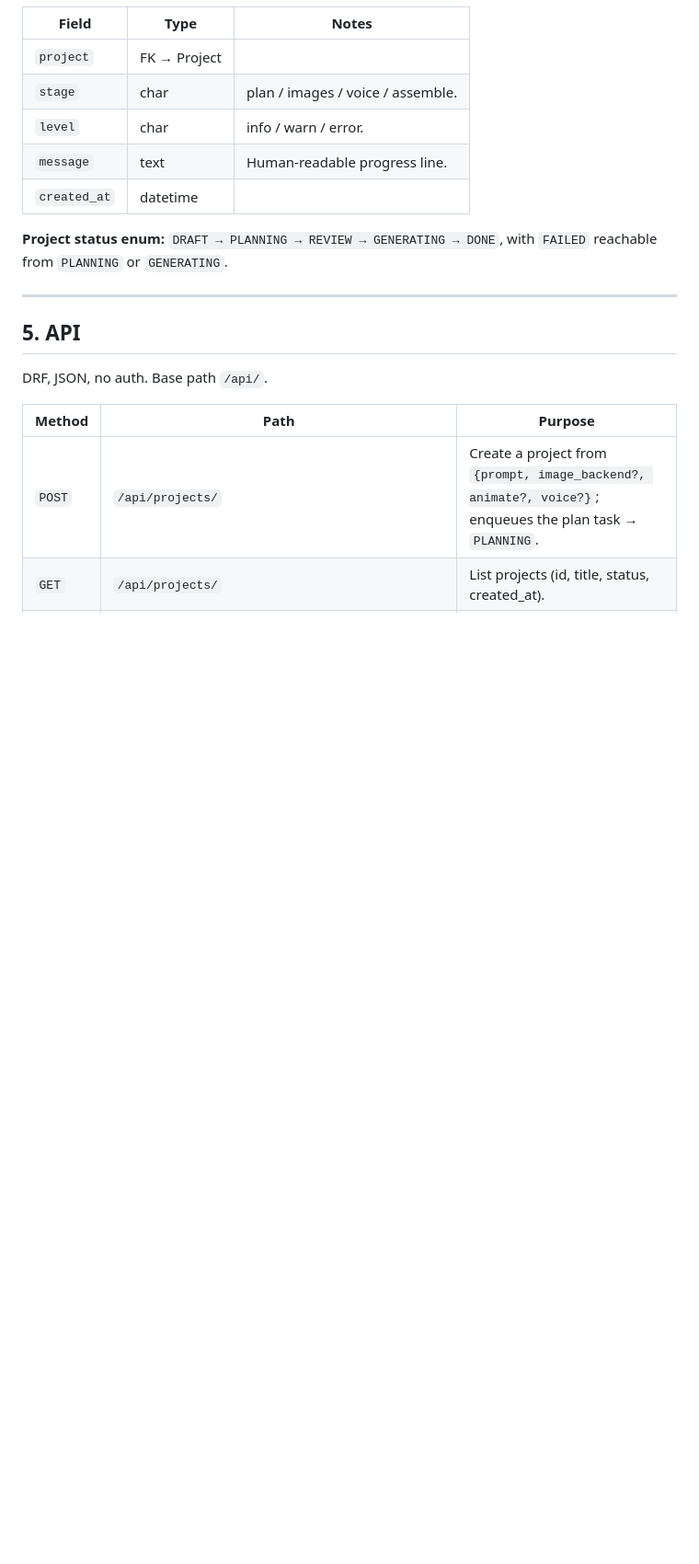
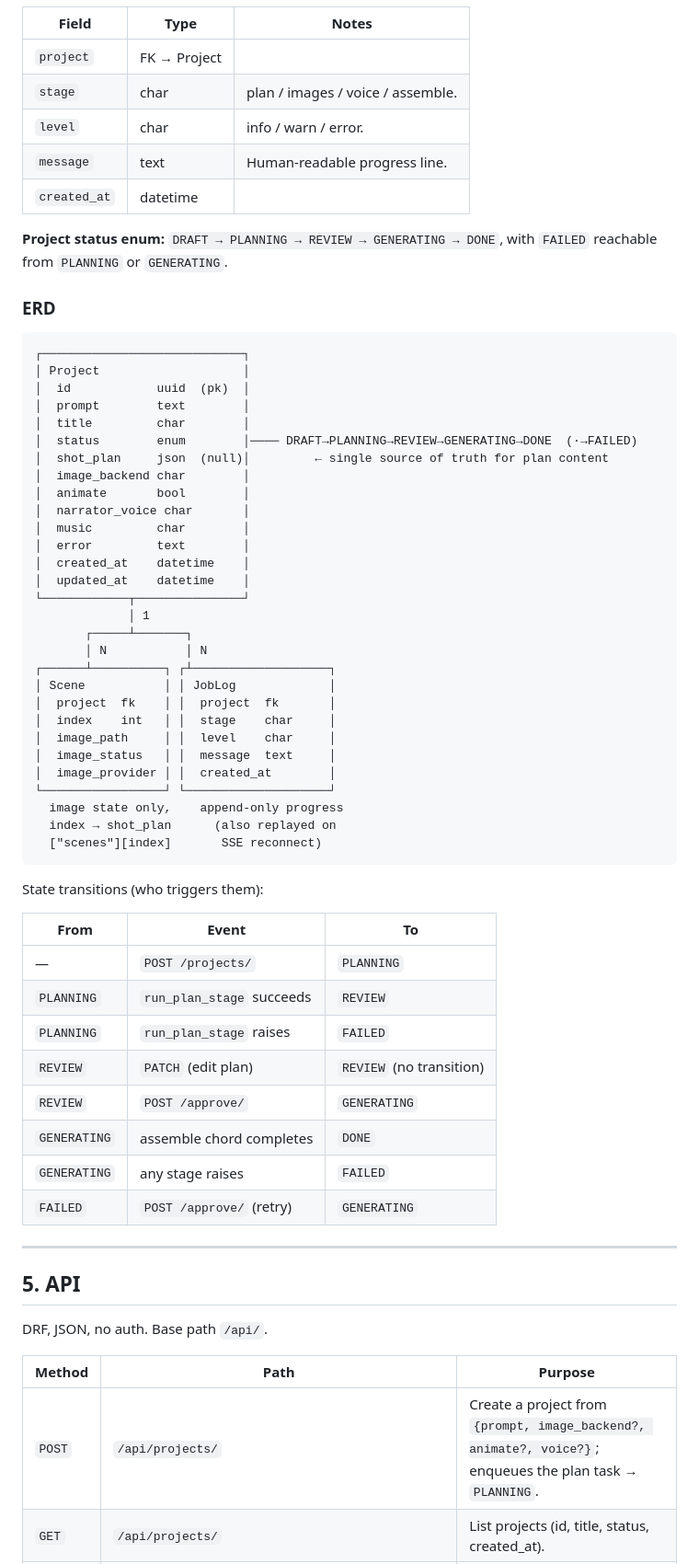
Before and after one commit to valkrypton/generative-ai-vdos, a Markdown page: docs/webapp-mvp-spec.md, the part around one of its changes. Shown at 92% size. GitHub-like rendering; blank space fills up the shorter version.

````diff
--- a/docs/webapp-mvp-spec.md
+++ b/docs/webapp-mvp-spec.md
@@ -127,6 +127,53 @@ the plan. This avoids a dual source of truth between the JSON and the rows.
 **Project status enum:** `DRAFT → PLANNING → REVIEW → GENERATING → DONE`, with
 `FAILED` reachable from `PLANNING` or `GENERATING`.
 
+### ERD
+
+```
+┌────────────────────────────┐
+│ Project                    │
+│  id            uuid  (pk)  │
+│  prompt        text        │
+│  title         char        │
+│  status        enum        │──── DRAFT→PLANNING→REVIEW→GENERATING→DONE  (·→FAILED)
+│  shot_plan     json  (null)│         ← single source of truth for plan content
+│  image_backend char        │
+│  animate       bool        │
+│  narrator_voice char       │
+│  music         char        │
+│  error         text        │
+│  created_at    datetime    │
+│  updated_at    datetime    │
+└────────────┬───────────────┘
+             │ 1
+       ┌─────┴───────┐
+       │ N           │ N
+┌──────┴──────────┐ ┌┴───────────────────┐
+│ Scene           │ │ JobLog             │
+│  project  fk    │ │  project  fk       │
+│  index    int   │ │  stage    char     │
+│  image_path     │ │  level    char     │
+│  image_status   │ │  message  text     │
+│  image_provider │ │  created_at        │
+└─────────────────┘ └────────────────────┘
+  image state only,    append-only progress
+  index → shot_plan      (also replayed on
+  ["scenes"][index]       SSE reconnect)
+```
+
+State transitions (who triggers them):
+
+| From | Event | To |
+|------|-------|----|
+| — | `POST /projects/` | `PLANNING` |
+| `PLANNING` | `run_plan_stage` succeeds | `REVIEW` |
+| `PLANNING` | `run_plan_stage` raises | `FAILED` |
+| `REVIEW` | `PATCH` (edit plan) | `REVIEW` (no transition) |
+| `REVIEW` | `POST /approve/` | `GENERATING` |
+| `GENERATING` | assemble chord completes | `DONE` |
+| `GENERATING` | any stage raises | `FAILED` |
+| `FAILED` | `POST /approve/` (retry) | `GENERATING` |
+
 ---
 
 ## 5. API
````
Also changed, not shown: other parts of docs/webapp-mvp-spec.md (+59 -0 lines).
